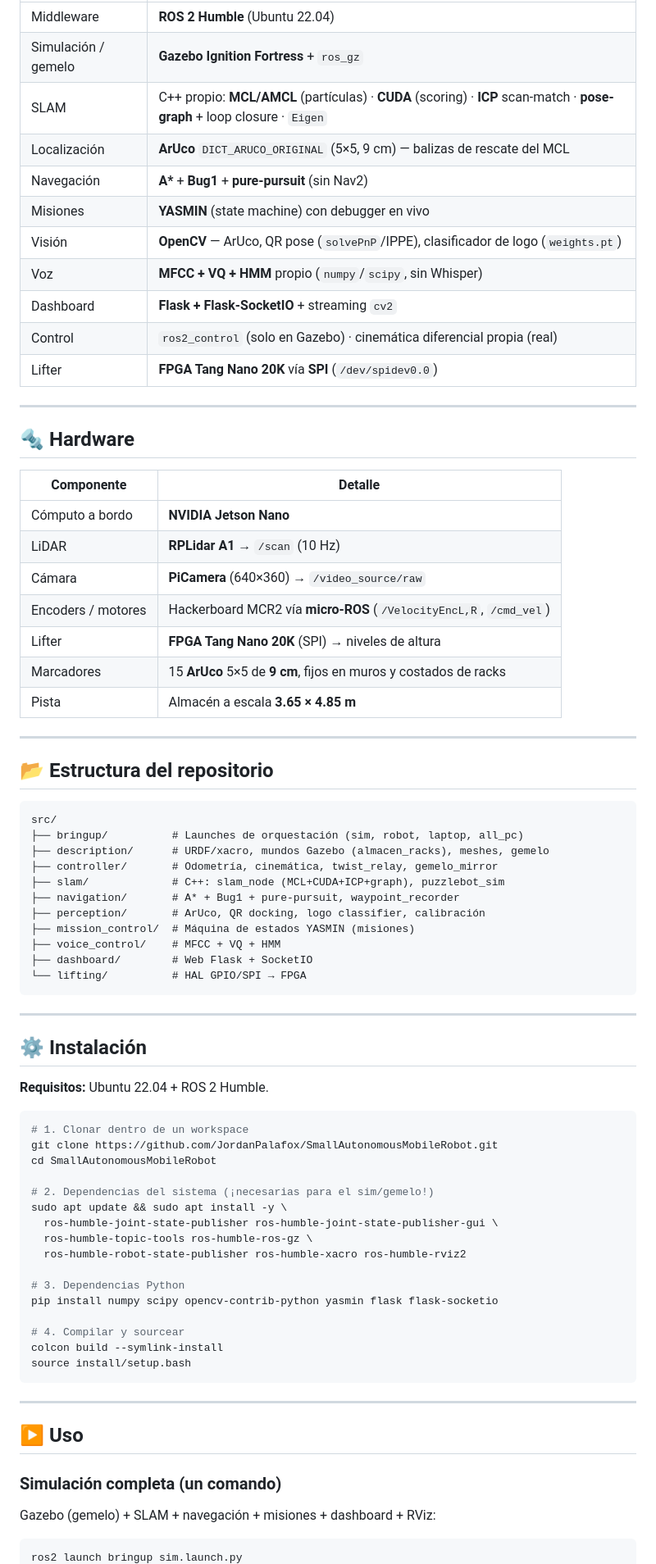
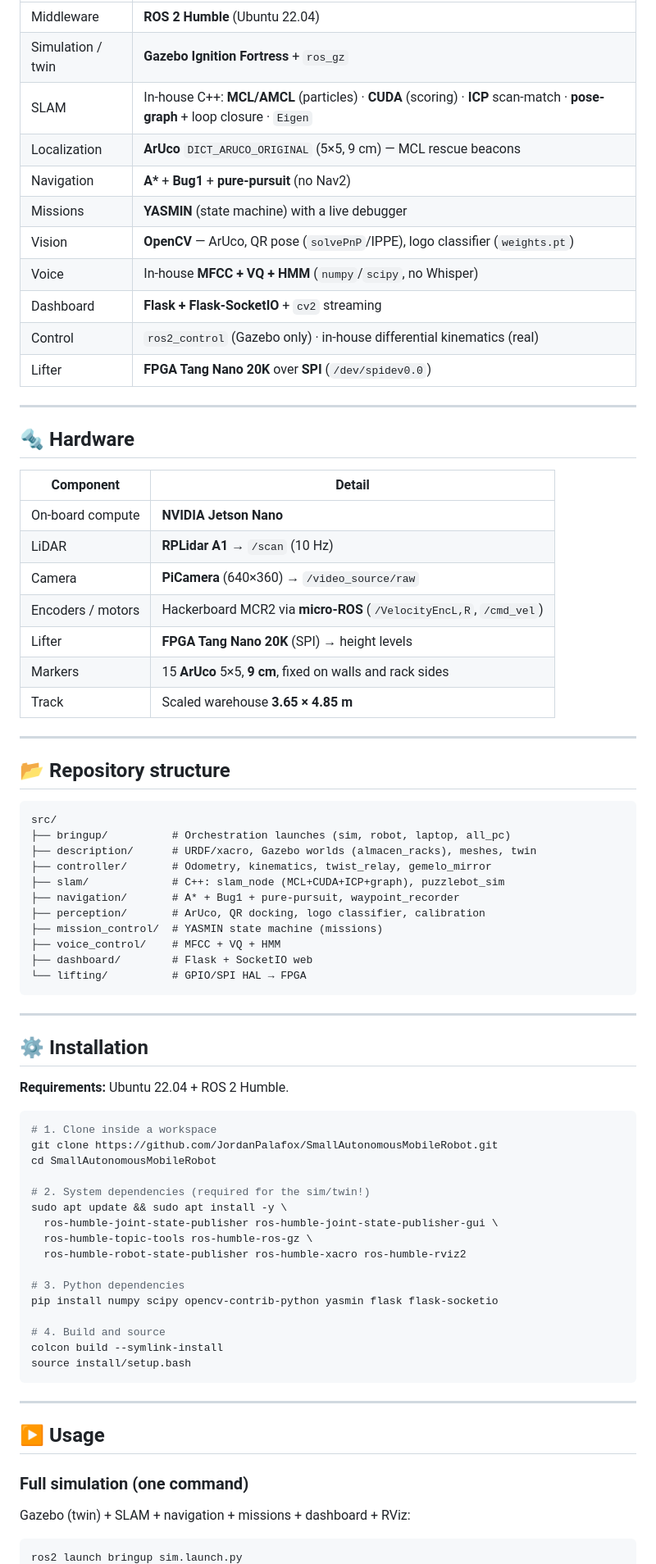
Before and after one commit to JordanPalafox/SmallAutonomousMobileRobot, a Markdown page: README.md, the part around one of its changes. Shown at 82% size. Rendered like a GitHub page.

````diff
--- a/README.md
+++ b/README.md
@@ -134,78 +134,78 @@ cámara /video_source/raw ─► aruco_localization ─► /aruco_pose_estimate
 |---|---|
 | Middleware | **ROS 2 Humble** (Ubuntu 22.04) |
-| Simulación / gemelo | **Gazebo Ignition Fortress** + `ros_gz` |
-| SLAM | C++ propio: **MCL/AMCL** (partículas) · **CUDA** (scoring) · **ICP** scan-match · **pose-graph** + loop closure · `Eigen` |
-| Localización | **ArUco** `DICT_ARUCO_ORIGINAL` (5×5, 9 cm) — balizas de rescate del MCL |
-| Navegación | **A\*** + **Bug1** + **pure-pursuit** (sin Nav2) |
-| Misiones | **YASMIN** (state machine) con debugger en vivo |
-| Visión | **OpenCV** — ArUco, QR pose (`solvePnP`/IPPE), clasificador de logo (`weights.pt`) |
-| Voz | **MFCC + VQ + HMM** propio (`numpy`/`scipy`, sin Whisper) |
-| Dashboard | **Flask + Flask-SocketIO** + streaming `cv2` |
-| Control | `ros2_control` (solo en Gazebo) · cinemática diferencial propia (real) |
-| Lifter | **FPGA Tang Nano 20K** vía **SPI** (`/dev/spidev0.0`) |
+| Simulation / twin | **Gazebo Ignition Fortress** + `ros_gz` |
+| SLAM | In-house C++: **MCL/AMCL** (particles) · **CUDA** (scoring) · **ICP** scan-match · **pose-graph** + loop closure · `Eigen` |
+| Localization | **ArUco** `DICT_ARUCO_ORIGINAL` (5×5, 9 cm) — MCL rescue beacons |
+| Navigation | **A\*** + **Bug1** + **pure-pursuit** (no Nav2) |
+| Missions | **YASMIN** (state machine) with a live debugger |
+| Vision | **OpenCV** — ArUco, QR pose (`solvePnP`/IPPE), logo classifier (`weights.pt`) |
+| Voice | In-house **MFCC + VQ + HMM** (`numpy`/`scipy`, no Whisper) |
+| Dashboard | **Flask + Flask-SocketIO** + `cv2` streaming |
+| Control | `ros2_control` (Gazebo only) · in-house differential kinematics (real) |
+| Lifter | **FPGA Tang Nano 20K** over **SPI** (`/dev/spidev0.0`) |
 
 ---
 
 ## 🔩 Hardware
 
-| Componente | Detalle |
+| Component | Detail |
 |---|---|
-| Cómputo a bordo | **NVIDIA Jetson Nano** |
+| On-board compute | **NVIDIA Jetson Nano** |
 | LiDAR | **RPLidar A1** → `/scan` (10 Hz) |
-| Cámara | **PiCamera** (640×360) → `/video_source/raw` |
-| Encoders / motores | Hackerboard MCR2 vía **micro-ROS** (`/VelocityEncL,R`, `/cmd_vel`) |
-| Lifter | **FPGA Tang Nano 20K** (SPI) → niveles de altura |
-| Marcadores | 15 **ArUco** 5×5 de **9 cm**, fijos en muros y costados de racks |
-| Pista | Almacén a escala **3.65 × 4.85 m** |
+| Camera | **PiCamera** (640×360) → `/video_source/raw` |
+| Encoders / motors | Hackerboard MCR2 via **micro-ROS** (`/VelocityEncL,R`, `/cmd_vel`) |
+| Lifter | **FPGA Tang Nano 20K** (SPI) → height levels |
+| Markers | 15 **ArUco** 5×5, **9 cm**, fixed on walls and rack sides |
+| Track | Scaled warehouse **3.65 × 4.85 m** |
 
 ---
 
-## 📂 Estructura del repositorio
+## 📂 Repository structure
 
 ```
 src/
-├── bringup/          # Launches de orquestación (sim, robot, laptop, all_pc)
-├── description/      # URDF/xacro, mundos Gazebo (almacen_racks), meshes, gemelo
-├── controller/       # Odometría, cinemática, twist_relay, gemelo_mirror
+├── bringup/          # Orchestration launches (sim, robot, laptop, all_pc)
+├── description/      # URDF/xacro, Gazebo worlds (almacen_racks), meshes, twin
+├── controller/       # Odometry, kinematics, twist_relay, gemelo_mirror
 ├── slam/             # C++: slam_node (MCL+CUDA+ICP+graph), puzzlebot_sim
 ├── navigation/       # A* + Bug1 + pure-pursuit, waypoint_recorder
-├── perception/       # ArUco, QR docking, logo classifier, calibración
-├── mission_control/  # Máquina de estados YASMIN (misiones)
+├── perception/       # ArUco, QR docking, logo classifier, calibration
+├── mission_control/  # YASMIN state machine (missions)
 ├── voice_control/    # MFCC + VQ + HMM
-├── dashboard/        # Web Flask + SocketIO
-└── lifting/          # HAL GPIO/SPI → FPGA
+├── dashboard/        # Flask + SocketIO web
+└── lifting/          # GPIO/SPI HAL → FPGA
 ```
 
 ---
 
-## ⚙️ Instalación
+## ⚙️ Installation
 
-**Requisitos:** Ubuntu 22.04 + ROS 2 Humble.
+**Requirements:** Ubuntu 22.04 + ROS 2 Humble.
 
 ```bash
-# 1. Clonar dentro de un workspace
+# 1. Clone inside a workspace
 git clone https://github.com/JordanPalafox/SmallAutonomousMobileRobot.git
 cd SmallAutonomousMobileRobot
 
-# 2. Dependencias del sistema (¡necesarias para el sim/gemelo!)
+# 2. System dependencies (required for the sim/twin!)
 sudo apt update && sudo apt install -y \
   ros-humble-joint-state-publisher ros-humble-joint-state-publisher-gui \
   ros-humble-topic-tools ros-humble-ros-gz \
   ros-humble-robot-state-publisher ros-humble-xacro ros-humble-rviz2
 
-# 3. Dependencias Python
+# 3. Python dependencies
 pip install numpy scipy opencv-contrib-python yasmin flask flask-socketio
 
-# 4. Compilar y sourcear
+# 4. Build and source
 colcon build --symlink-install
 source install/setup.bash
 ```
 
 ---
 
-## ▶️ Uso
+## ▶️ Usage
 
-### Simulación completa (un comando)
-Gazebo (gemelo) + SLAM + navegación + misiones + dashboard + RViz:
+### Full simulation (one command)
+Gazebo (twin) + SLAM + navigation + missions + dashboard + RViz:
 ```bash
 ros2 launch bringup sim.launch.py
````
Also changed, not shown: other parts of README.md (+148 -148 lines).
